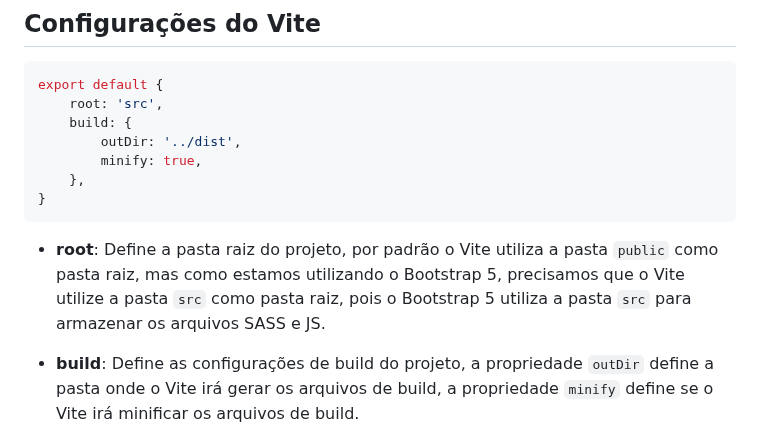
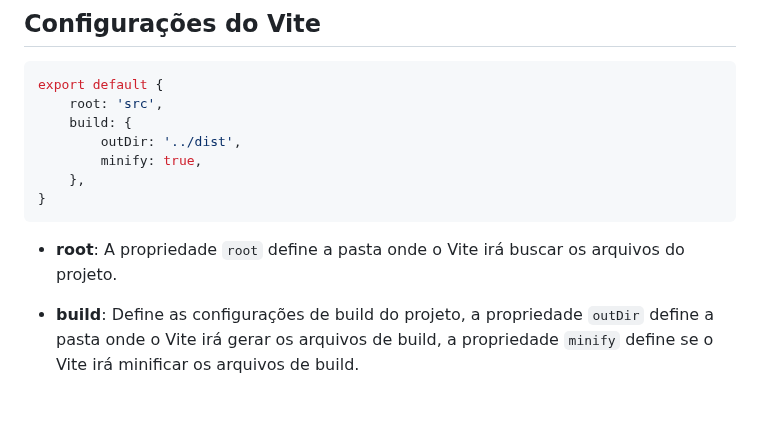
Before and after one commit to mr-reinaldo/dw-vite-project, a Markdown page: README.md, the part around the change. Drawn GitHub-style; blank space fills up the shorter version.

Commit message:
Adição da font Roboto, e adição de informações no README.md

````diff
--- a/README.md
+++ b/README.md
@@ -111,6 +111,6 @@ export default {
 }
 ```
 
-* **root**: Define a pasta raiz do projeto, por padrão o Vite utiliza a pasta `public` como pasta raiz, mas como estamos utilizando o Bootstrap 5, precisamos que o Vite utilize a pasta `src` como pasta raiz, pois o Bootstrap 5 utiliza a pasta `src` para armazenar os arquivos SASS e JS.
+* **root**: A propriedade `root` define a pasta onde o Vite irá buscar os arquivos do projeto.
 
 * **build**: Define as configurações de build do projeto, a propriedade `outDir` define a pasta onde o Vite irá gerar os arquivos de build, a propriedade `minify` define se o Vite irá minificar os arquivos de build.
````
